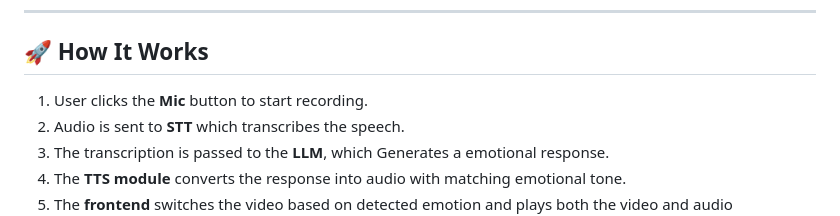
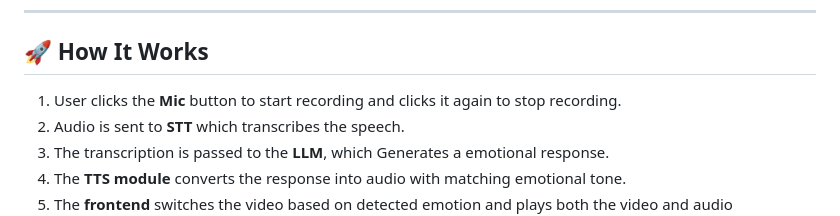
Before and after one commit to AchintyaGupta2763/my-ai-girlfriend, a Markdown page: README.md, the part around the change. GitHub-like rendering.

```diff
--- a/README.md
+++ b/README.md
@@ -56,7 +56,7 @@ Lily AI is a English-speaking emotional girlfriend simulator that uses your voic
 
 ## 🚀 How It Works
 
-1. User clicks the **Mic** button to start recording.
+1. User clicks the **Mic** button to start recording and clicks it again to stop recording.
 2. Audio is sent to **STT** which transcribes the speech.
 3. The transcription is passed to the **LLM**, which Generates a emotional response.
 4. The **TTS module** converts the response into audio with matching emotional tone.
```
